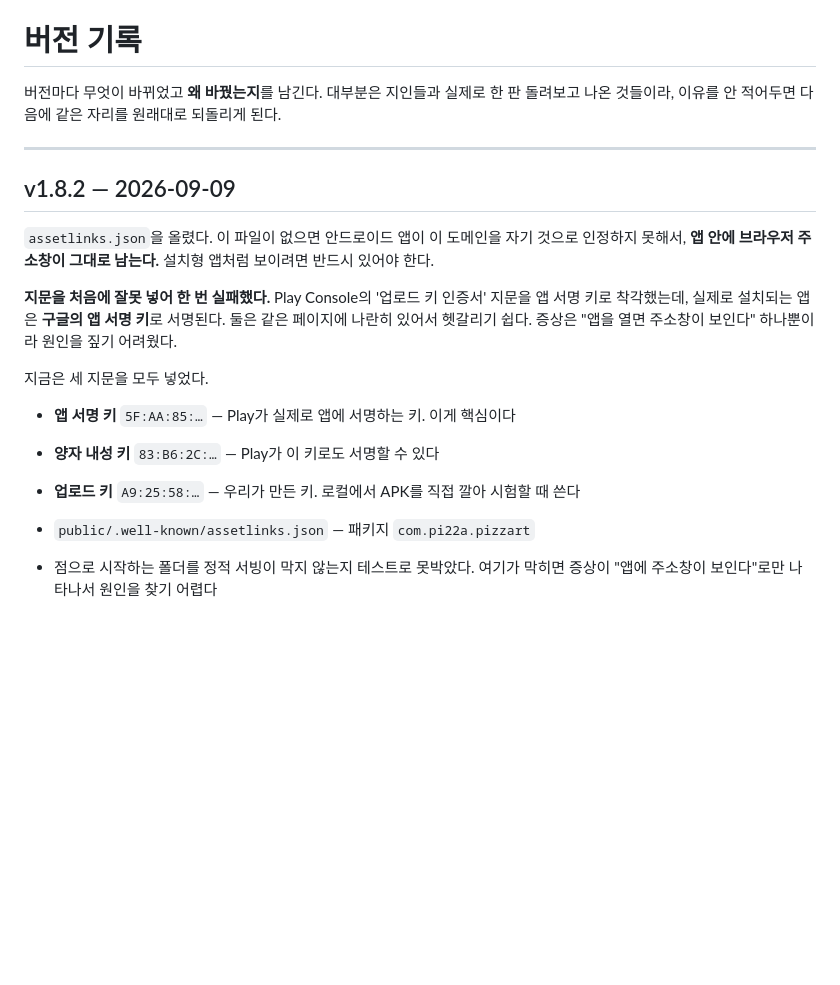
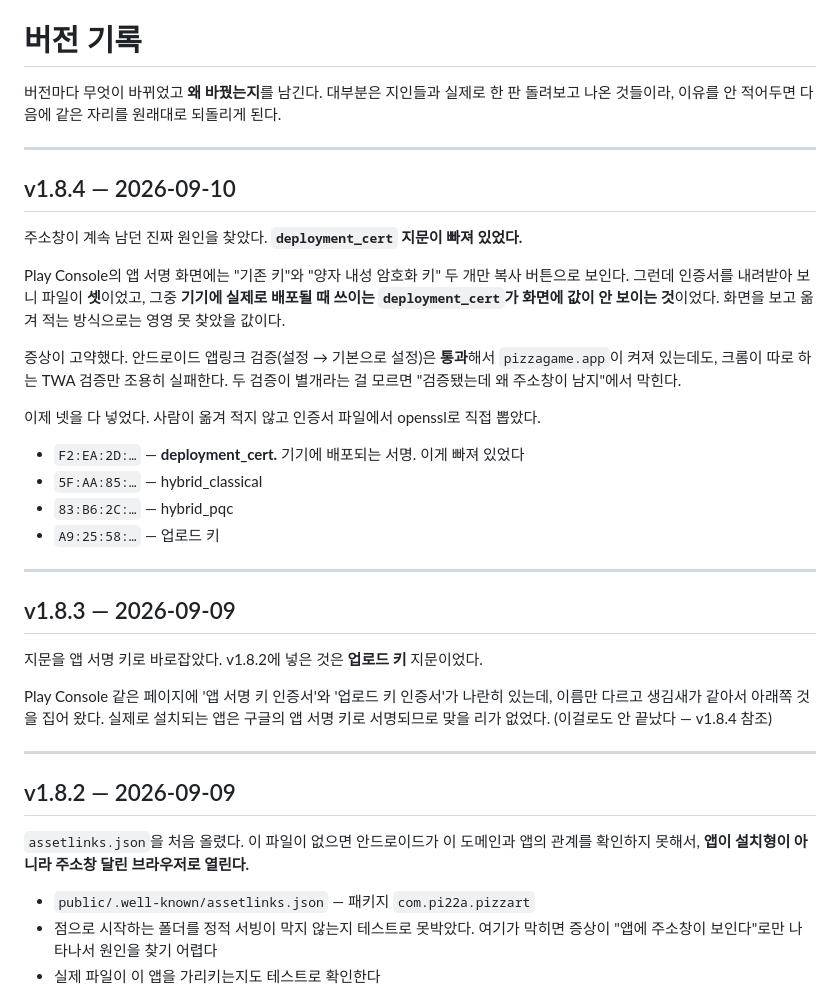
Before and after one commit to pi22-a/PIZZART, a Markdown page: CHANGELOG.md, the part around the change. Drawn GitHub-style; blank space fills up the shorter version.

Commit message:
CHANGELOG에 v1.8.3·v1.8.4 항목을 세운다
v1.8.3을 찍을 때 새 항목을 만들지 않고 v1.8.2 본문을 고쳐버려서, 두 판의 기록이
한 항목에 뭉쳐 있었다. 지문을 세 번에 걸쳐 고친 과정이 이 프로젝트에서 가장
헷갈렸던 대목이라, 어느 판에서 무엇을 알았는지 남겨둘 값어치가 있다.

Co-Authored-By: Claude Opus 5 <noreply@anthropic.com>

```diff
--- a/CHANGELOG.md
+++ b/CHANGELOG.md
@@ -5,22 +5,42 @@
 
 ---
 
+## v1.8.4 — 2026-09-10
+
+주소창이 계속 남던 진짜 원인을 찾았다. **`deployment_cert` 지문이 빠져 있었다.**
+
+Play Console의 앱 서명 화면에는 "기존 키"와 "양자 내성 암호화 키" 두 개만 복사 버튼으로
+보인다. 그런데 인증서를 내려받아 보니 파일이 **셋**이었고, 그중 **기기에 실제로 배포될 때
+쓰이는 `deployment_cert`가 화면에 값이 안 보이는 것**이었다. 화면을 보고 옮겨 적는
+방식으로는 영영 못 찾았을 값이다.
+
+증상이 고약했다. 안드로이드 앱링크 검증(설정 → 기본으로 설정)은 **통과**해서
+`pizzagame.app`이 켜져 있는데도, 크롬이 따로 하는 TWA 검증만 조용히 실패한다.
+두 검증이 별개라는 걸 모르면 "검증됐는데 왜 주소창이 남지"에서 막힌다.
+
+이제 넷을 다 넣었다. 사람이 옮겨 적지 않고 인증서 파일에서 openssl로 직접 뽑았다.
+
+- `F2:EA:2D:…` — **deployment_cert.** 기기에 배포되는 서명. 이게 빠져 있었다
+- `5F:AA:85:…` — hybrid_classical
+- `83:B6:2C:…` — hybrid_pqc
+- `A9:25:58:…` — 업로드 키
+
+---
+
+## v1.8.3 — 2026-09-09
+
+지문을 앱 서명 키로 바로잡았다. v1.8.2에 넣은 것은 **업로드 키** 지문이었다.
+
+Play Console 같은 페이지에 '앱 서명 키 인증서'와 '업로드 키 인증서'가 나란히 있는데,
+이름만 다르고 생김새가 같아서 아래쪽 것을 집어 왔다. 실제로 설치되는 앱은 구글의 앱
+서명 키로 서명되므로 맞을 리가 없었다. (이걸로도 안 끝났다 — v1.8.4 참조)
+
+---
+
 ## v1.8.2 — 2026-09-09
 
-`assetlinks.json`을 올렸다. 이 파일이 없으면 안드로이드 앱이 이 도메인을 자기 것으로
-인정하지 못해서, **앱 안에 브라우저 주소창이 그대로 남는다.** 설치형 앱처럼 보이려면
-반드시 있어야 한다.
-
-**지문을 처음에 잘못 넣어 한 번 실패했다.** Play Console의 '업로드 키 인증서' 지문을
-앱 서명 키로 착각했는데, 실제로 설치되는 앱은 **구글의 앱 서명 키**로 서명된다. 둘은
-같은 페이지에 나란히 있어서 헷갈리기 쉽다. 증상은 "앱을 열면 주소창이 보인다" 하나뿐이라
-원인을 짚기 어려웠다.
-
-지금은 세 지문을 모두 넣었다.
-
-- **앱 서명 키** `5F:AA:85:…` — Play가 실제로 앱에 서명하는 키. 이게 핵심이다
-- **양자 내성 키** `83:B6:2C:…` — Play가 이 키로도 서명할 수 있다
-- **업로드 키** `A9:25:58:…` — 우리가 만든 키. 로컬에서 APK를 직접 깔아 시험할 때 쓴다
+`assetlinks.json`을 처음 올렸다. 이 파일이 없으면 안드로이드가 이 도메인과 앱의 관계를
+확인하지 못해서, **앱이 설치형이 아니라 주소창 달린 브라우저로 열린다.**
 
 - `public/.well-known/assetlinks.json` — 패키지 `com.pi22a.pizzart`
 - 점으로 시작하는 폴더를 정적 서빙이 막지 않는지 테스트로 못박았다. 여기가 막히면
```
